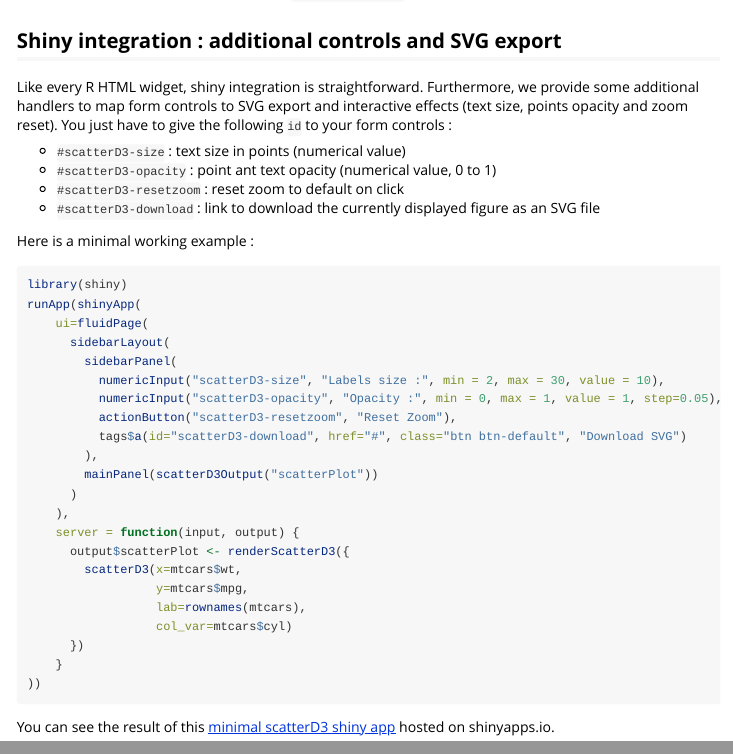
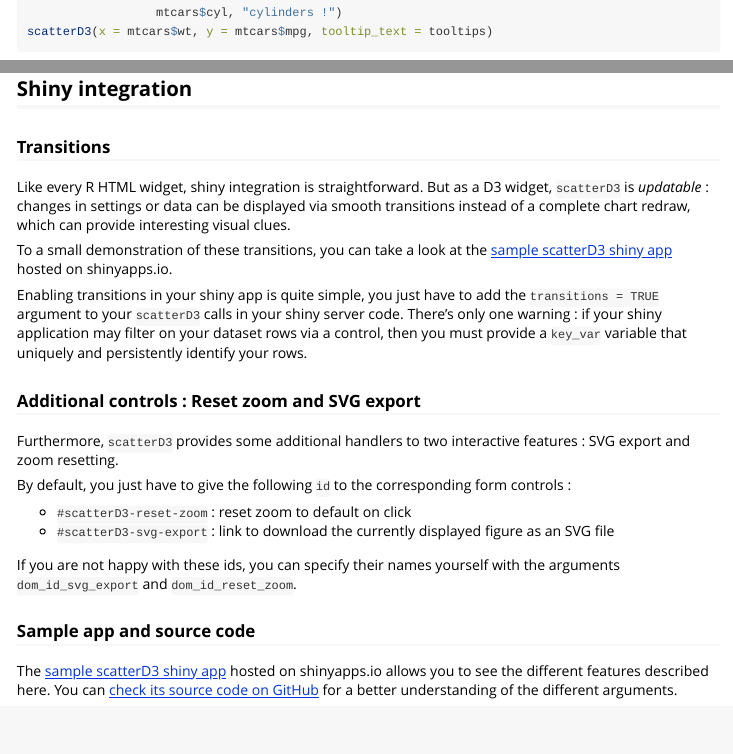
Before and after one commit to juba/scatterD3, an R Markdown document (vignettes/introduction.Rmd): the page in a window 1100 px wide, from 4110 px down before the commit and from 3730 px down after it, and a second part further down, joined at a grey line. Rendered offline with R 4.5, knitr and Pandoc, with nearby package versions; code that draws random numbers runs with fixed seeds of ours; long lines of code are wrapped.

Commit message:
Update vignette for updatable shiny app plots.

````diff
--- a/vignettes/introduction.Rmd
+++ b/vignettes/introduction.Rmd
@@ -96,42 +96,30 @@ scatterD3(x = mtcars$wt, y = mtcars$mpg, tooltip_text = tooltips)
 
 You can also disable tooltips entirely with `tooltips = FALSE`.
 
-## Shiny integration : additional controls and SVG export
+## Shiny integration
 
-Like every R HTML widget, shiny integration is straightforward. Furthermore, we provide some additional
-handlers to map form controls to SVG export and interactive effects (text size, points opacity and zoom reset).
-You just have to give the following `id` to your form controls :
+### Transitions
 
-- `#scatterD3-size` : text size in points (numerical value)
-- `#scatterD3-opacity` : point ant text opacity (numerical value, 0 to 1)
-- `#scatterD3-resetzoom` : reset zoom to default on click
-- `#scatterD3-download` : link to download the currently displayed figure as an SVG file
+Like every R HTML widget, shiny integration is straightforward. But as a D3 widget, `scatterD3` is *updatable* : changes in settings or data can be displayed via smooth transitions instead of a complete chart redraw, which can provide interesting visual clues.
 
-Here is a minimal working example :
+To a small demonstration of these transitions, you can take a look at the
+[sample scatterD3 shiny app](https://juba.shinyapps.io/scatterD3_shiny_app) hosted on shinyapps.io.
 
-```R
-library(shiny)
-runApp(shinyApp(
-    ui=fluidPage(
-      sidebarLayout(
-        sidebarPanel(
-          numericInput("scatterD3-size", "Labels size :", min = 2, max = 30, value = 10),
-          numericInput("scatterD3-opacity", "Opacity :", min = 0, max = 1, value = 1, step=0.05),
-          actionButton("scatterD3-resetzoom", "Reset Zoom"),
-          tags$a(id="scatterD3-download", href="#", class="btn btn-default", "Download SVG")
-        ),
-        mainPanel(scatterD3Output("scatterPlot"))
-      )
-    ),
-    server = function(input, output) {
-      output$scatterPlot <- renderScatterD3({
-        scatterD3(x=mtcars$wt,
-                  y=mtcars$mpg,
-                  lab=rownames(mtcars),
-                  col_var=mtcars$cyl)
-      })
-    }
-))
-```
+Enabling transitions in your shiny app is quite simple, you just have to add the `transitions = TRUE` argument to your `scatterD3` calls in your shiny server code. There's only one warning : if your shiny application may filter on your dataset rows via a control, then you must provide a `key_var` variable that uniquely and persistently identify your rows.
 
-You can see the result of this [minimal scatterD3 shiny app](https://juba.shinyapps.io/scatterD3_shiny_app) hosted on shinyapps.io.
+
+### Additional controls : Reset zoom and SVG export
+
+Furthermore, `scatterD3` provides some additional handlers to two interactive features : SVG export and zoom resetting.
+
+By default, you just have to give the following `id` to the corresponding form controls :
+
+- `#scatterD3-reset-zoom` : reset zoom to default on click
+- `#scatterD3-svg-export` : link to download the currently displayed figure as an SVG file
+
+If you are not happy with these ids, you can specify their names yourself with the arguments `dom_id_svg_export` and `dom_id_reset_zoom`.
+
+### Sample app and source code
+
+The
+[sample scatterD3 shiny app](https://juba.shinyapps.io/scatterD3_shiny_app) hosted on shinyapps.io allows you to see the different features described here. You can [check its source code on GitHub](https://github.com/juba/scatterD3_shiny_app) for a better understanding of the different arguments.
````
